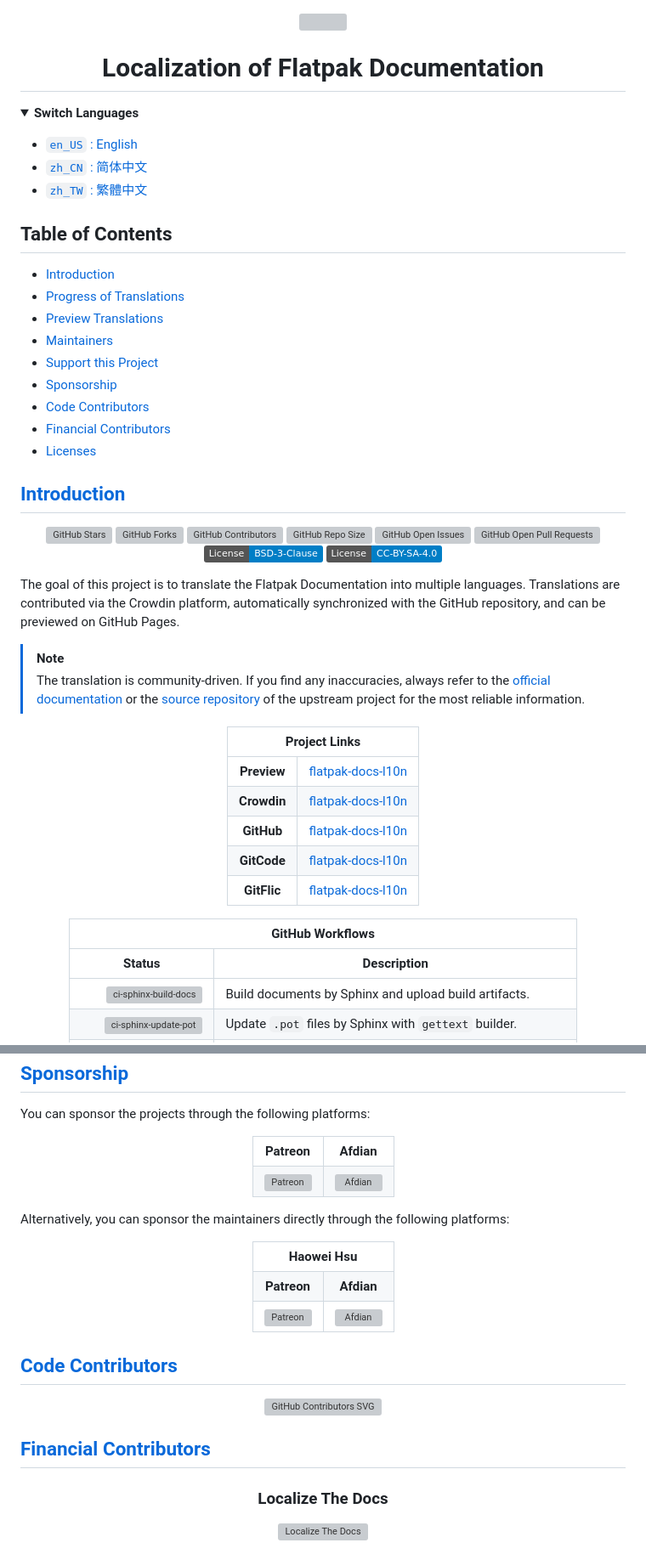
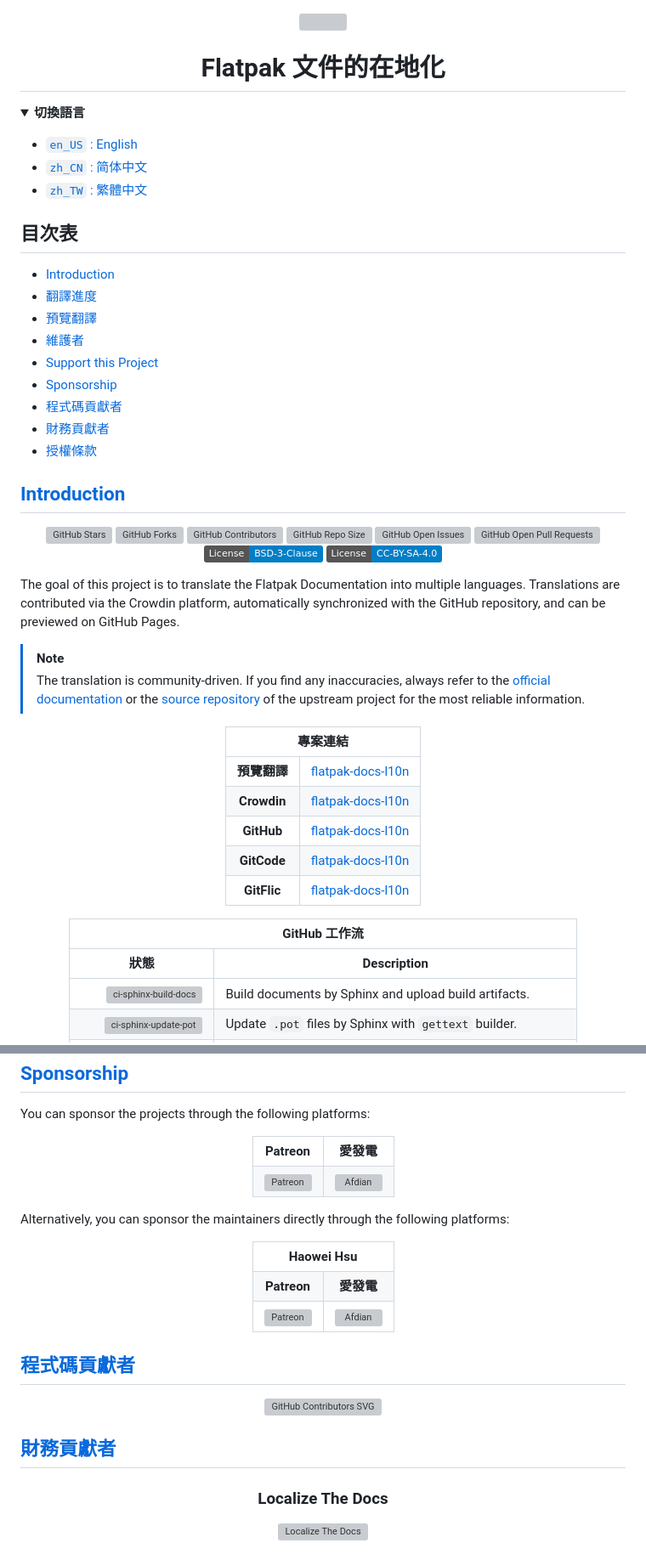
Before and after one commit to localizethedocs/flatpak-docs-l10n, a Markdown page: README.zh_TW.md, 2 parts joined by grey strips. Shown at 85% size. Drawn GitHub-style; folded sections open; badges without logos; grey boxes are pictures that could not be loaded.

Commit message:
🌐 tr(readme): download 'all' translations from Crowdin
French(fr):
  Translated: 0% (Words: 0/533, Phrases: 0/126)
  Proofread: 0% (Words: 0/533, Phrases: 0/126)
Russian(ru):
  Translated: 0% (Words: 0/533, Phrases: 0/126)
  Proofread: 0% (Words: 0/533, Phrases: 0/126)
Chinese Simplified(zh-CN):
  Translated: 2% (Words: 14/533, Phrases: 4/126)
  Proofread: 2% (Words: 14/533, Phrases: 4/126)
Chinese Traditional(zh-TW):
  Translated: 11% (Words: 62/533, Phrases: 34/126)
  Proofread: 11% (Words: 62/533, Phrases: 34/126)

Created by the GitHub Actions:

- File: https://github.com/localizethedocs/flatpak-docs-l10n/actions/workflows/ci-crowdin-update-readme.yml
- Run: https://github.com/localizethedocs/flatpak-docs-l10n/actions/runs/19817774437
- Job: https://github.com/localizethedocs/flatpak-docs-l10n/actions/runs/19817774437/job/56772988438

```diff
--- a/README.zh_TW.md
+++ b/README.zh_TW.md
@@ -5,10 +5,10 @@
 </div>
 
 <div align="center">
-<h1 id="localization-of-flatpak-documentation">Localization of Flatpak Documentation</h1>
+<h1 id="localization-of-flatpak-documentation">Flatpak 文件的在地化</h1>
 </div>
 
-<details><summary><strong>Switch Languages</strong></summary>
+<details><summary><strong>切換語言</strong></summary>
 <p></p>
 <ul>
   <li><a href="./README.md"><code>en_US</code> : English</a></li>
@@ -17,18 +17,18 @@
 </ul>
 </details>
 
-<h2 id="table-of-contents">Table of Contents</h2>
+<h2 id="table-of-contents">目次表</h2>
 
 <ul>
   <li><a href="#introduction">Introduction</a></li>
-  <li><a href="#progress-of-translations">Progress of Translations</a></li>
-  <li><a href="#preview-translations">Preview Translations</a></li>
-  <li><a href="#maintainers">Maintainers</a></li>
+  <li><a href="#progress-of-translations">翻譯進度</a></li>
+  <li><a href="#preview-translations">預覽翻譯</a></li>
+  <li><a href="#maintainers">維護者</a></li>
   <li><a href="#support-this-project">Support this Project</a></li>
   <li><a href="#sponsorship">Sponsorship</a></li>
-  <li><a href="#code-contributors">Code Contributors</a></li>
-  <li><a href="#financial-contributors">Financial Contributors</a></li>
-  <li><a href="#licenses">Licenses</a></li>
+  <li><a href="#code-contributors">程式碼貢獻者</a></li>
+  <li><a href="#financial-contributors">財務貢獻者</a></li>
+  <li><a href="#licenses">授權條款</a></li>
 </ul>
 
 <h2 id="introduction"><a href="#table-of-contents">Introduction</a></h2>
@@ -70,13 +70,13 @@ The goal of this project is to translate the Flatpak Documentation into multiple
 <table>
   <thead>
     <tr>
-      <th rowspan="1" colspan="2" align="center" style="text-align: center;"><div>Project Links</div></th>
+      <th rowspan="1" colspan="2" align="center" style="text-align: center;"><div>專案連結</div></th>
     </tr>
   </thead>
   <tbody>
     <!-- Preview -->
     <tr>
-      <th rowspan="1" colspan="1" align="center" style="text-align: center;"><div>Preview</div></th>
+      <th rowspan="1" colspan="1" align="center" style="text-align: center;"><div>預覽翻譯</div></th>
       <td rowspan="1" colspan="1" align="center" style="text-align: center;">
         <div><a href="https://projects.localizethedocs.org/flatpak-docs-l10n" target="_blank">flatpak-docs-l10n</a></div>
       </td>
@@ -116,10 +116,10 @@ The goal of this project is to translate the Flatpak Documentation into multiple
 <table>
   <thead>
     <tr>
-      <th rowspan="1" colspan="2" align="center" style="text-align: center;"><div>GitHub Workflows</div></th>
+      <th rowspan="1" colspan="2" align="center" style="text-align: center;"><div>GitHub 工作流</div></th>
     </tr>
     <tr>
-      <th rowspan="1" colspan="1" align="center" style="text-align: center;"><div>Status</div></th>
+      <th rowspan="1" colspan="1" align="center" style="text-align: center;"><div>狀態</div></th>
       <th rowspan="1" colspan="1" align="center" style="text-align: center;"><div>Description</div></th>
     </tr>
   </thead>
@@ -383,7 +383,7 @@ You can sponsor the projects through the following platforms:
     <!-- Row 1 -->
     <tr>
       <th rowspan="1" colspan="1" align="center" style="text-align: center; width: 50%;"><div>Patreon</div></th>
-      <th rowspan="1" colspan="1" align="center" style="text-align: center; width: 50%;"><div>Afdian</div></th>
+      <th rowspan="1" colspan="1" align="center" style="text-align: center; width: 50%;"><div>愛發電</div></th>
     </tr>
     <!-- Row 2 -->
     <tr>
@@ -413,7 +413,7 @@ Alternatively, you can sponsor the maintainers directly through the following pl
     <!-- Row 1 -->
     <tr>
       <th rowspan="1" colspan="1" align="center" style="text-align: center; width: 50%;"><div>Patreon</div></th>
-      <th rowspan="1" colspan="1" align="center" style="text-align: center; width: 50%;"><div>Afdian</div></th>
+      <th rowspan="1" colspan="1" align="center" style="text-align: center; width: 50%;"><div>愛發電</div></th>
     </tr>
     <!-- Row 2 -->
     <tr>
@@ -432,13 +432,13 @@ Alternatively, you can sponsor the maintainers directly through the following pl
 </table>
 </div>
 
-<h2 id="code-contributors"><a href="#table-of-contents">Code Contributors</a></h2>
+<h2 id="code-contributors"><a href="#table-of-contents">程式碼貢獻者</a></h2>
 
 <div align="center">
 <img width="100%" alt="GitHub Contributors SVG" src="https://contrib.nn.ci/api?repo=localizethedocs/flatpak-docs-l10n&no_bot=true" />
 </div>
 
-<h2 id="financial-contributors"><a href="#table-of-contents">Financial Contributors</a></h2>
+<h2 id="financial-contributors"><a href="#table-of-contents">財務貢獻者</a></h2>
 
 <div align="center">
 <h3 id="localize-the-docs">Localize The Docs</h3>
```
Also changed, not shown: other parts of README.zh_TW.md (+3 -3 lines), README.zh_CN.md (+1 -1 lines).
